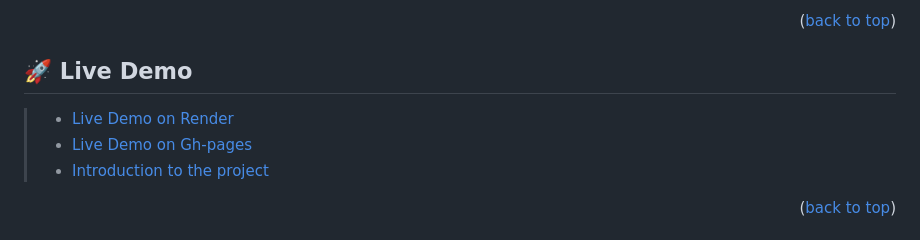
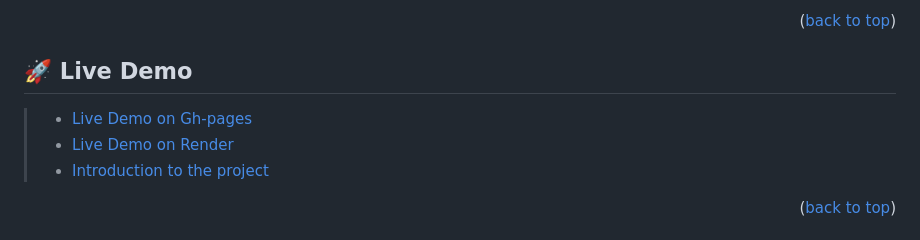
Before and after one commit to ab-noori/SalsalDevGroup, a Markdown page: README.md, the part around the change. GitHub-like rendering.

Commit message:
Update demo links

```diff
--- a/README.md
+++ b/README.md
@@ -63,8 +63,8 @@
 <p align="right">(<a href="#readme-top">back to top</a>)</p>
 
 ## 🚀 Live Demo <a name="live-demo"></a>
+> - [Live Demo on Gh-pages](https://ab-noori.github.io/SalsalDevGroup/)
 > - [Live Demo on Render](https://salsaldevgroup.onrender.com)
-> - [Live Demo on Gh-pages](https://ab-noori.github.io/SalsalDevGroup/)
 > - [Introduction to the project](https://www.loom.com/share/abd300bec7be47d784b3e9f6af64eab7)
 
 <p align="right">(<a href="#readme-top">back to top</a>)</p>
```
